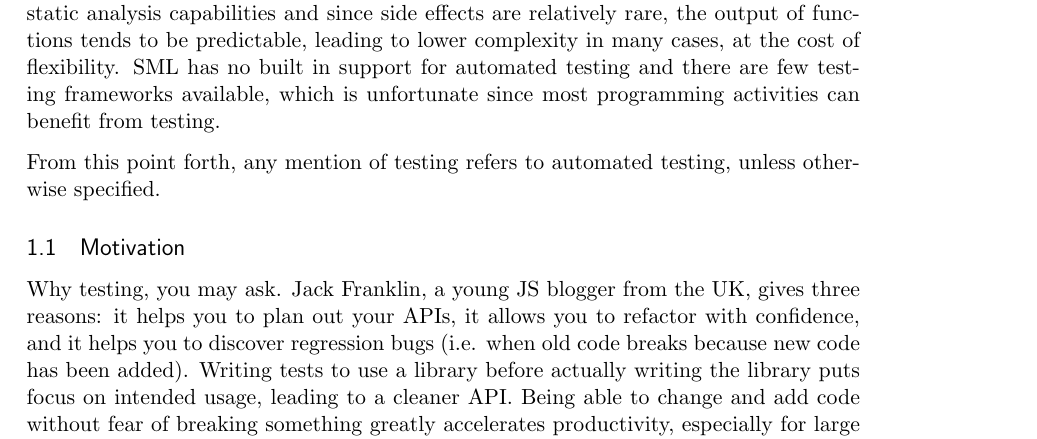
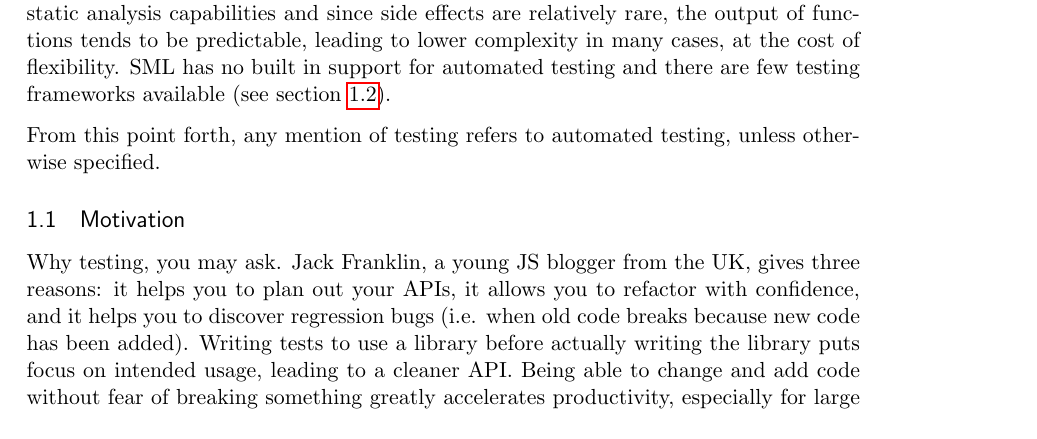
Before and after one commit to emilwall/exjobb, a LaTeX thesis (exjobb_thesis_emilwall.tex): part of page 4 of 37, cut so that both start at the same text. Compiled offline with pdfLaTeX.

Commit message:
Remove awkward wording and add section reference

```diff
--- a/exjobb_thesis_emilwall.tex
+++ b/exjobb_thesis_emilwall.tex
@@ -55,7 +55,7 @@ The main difference between these scenarios is that one of them requires a perva
 
 JavaScript, henceforth referred to as JS, is a scripting language primarily used in web browsers to perform client-side actions not feasible through plain HTML and CSS. It is formally defined in the ECMAScript Language Specification (5.1 version) \cite{ECMAScriptSpecification}, ISO/IEC 16262:2011. Implementations differ, especially for host objects such as document and XMLHttpRequest whose semantics are not fully defined in the specification but also for native objects that may be missing or behave differently in some implementations because they were not defined in previous specifications. Automated testing can help you discover bugs that appear due to such deviant behaviour in present and future versions. JS is also particularly important to test due to its dynamic properties \cite{AutomatedTesting} that complicate static analysis (however, there are lint tools, see sections~\ref{sec:Lint} and \ref{sec:refactor}), unwieldy syntax and aberrant object orientation support. JS is a complex language that requires many work-arounds because of its scoping rules and other unexpected behaviour \cite[appendix A]{GoodParts}. Despite the wide variety of testing frameworks that exists for JS, it is generally considered that few developers use them and instead rely on manual testing \cite{AutomatedTesting}.
 
-Standard ML, henceforth referred to as SML, is a functional language that performs type inference at compile time and has few mutable state features, used primarily in computer science and mathematical research. Like JS, the language has a formal specification, in The Definition of Standard ML \cite{DefinitionStandardML}. Several implementations exist and just as with JS, there are some differences between them. SML has extensive static analysis capabilities and since side effects are relatively rare, the output of functions tends to be predictable, leading to lower complexity in many cases, at the cost of flexibility. SML has no built in support for automated testing and there are few testing frameworks available, which is unfortunate since most programming activities can benefit from testing.
+Standard ML, henceforth referred to as SML, is a functional language that performs type inference at compile time and has few mutable state features, used primarily in computer science and mathematical research. Like JS, the language has a formal specification, in The Definition of Standard ML \cite{DefinitionStandardML}. Several implementations exist and just as with JS, there are some differences between them. SML has extensive static analysis capabilities and since side effects are relatively rare, the output of functions tends to be predictable, leading to lower complexity in many cases, at the cost of flexibility. SML has no built in support for automated testing and there are few testing frameworks available (see section \ref{mltestingframeworks}).
 
 From this point forth, any mention of testing refers to automated testing, unless otherwise specified.
 
```
Also changed, not shown: exjobb_thesis_emilwall.tex (1 more changed lines).
